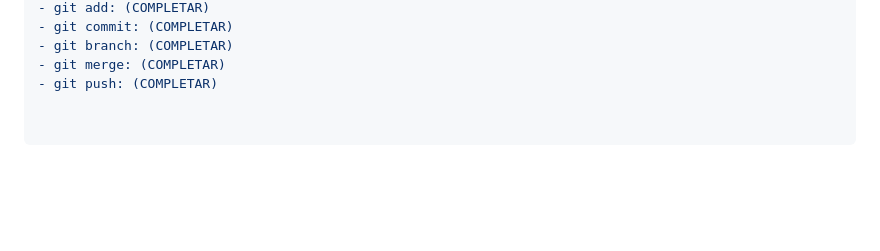
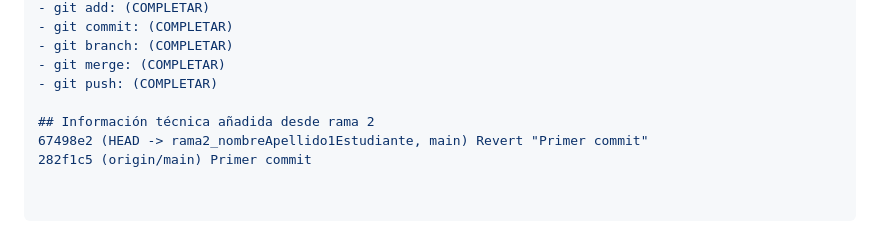
Before and after one commit to Patatuela1/SDAW_1722339, a Markdown page: README.md, the part around the change. Rendered like a GitHub page; blank space fills up the shorter version.

```diff
--- a/README.md
+++ b/README.md
@@ -95,3 +95,7 @@ utilizados durante la práctica:
 - git branch: (COMPLETAR)
 - git merge: (COMPLETAR)
 - git push: (COMPLETAR)
+
+## Información técnica añadida desde rama 2
+67498e2 (HEAD -> rama2_nombreApellido1Estudiante, main) Revert "Primer commit"
+282f1c5 (origin/main) Primer commit
```
